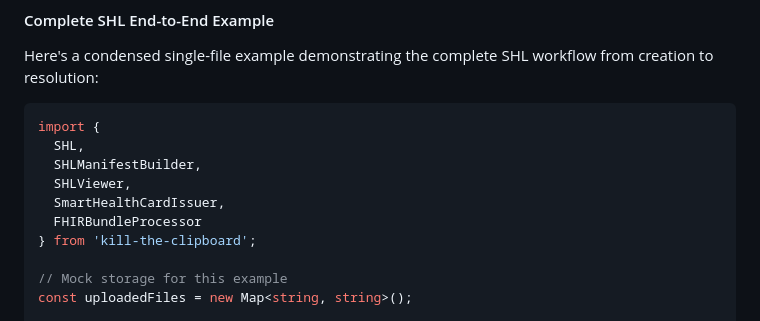
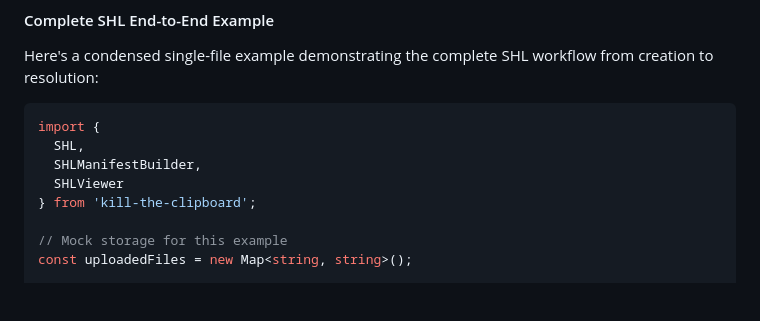
Before and after one commit to vintasoftware/kill-the-clipboard, a Markdown page: README.md, the part around the change. Rendered like a GitHub page; blank space fills up the shorter version.

Commit message:
Small fix on README, imports

```diff
--- a/README.md
+++ b/README.md
@@ -173,9 +173,7 @@ Here's a condensed single-file example demonstrating the complete SHL workflow f
 import {
   SHL,
   SHLManifestBuilder,
-  SHLViewer,
-  SmartHealthCardIssuer,
-  FHIRBundleProcessor
+  SHLViewer
 } from 'kill-the-clipboard';
 
 // Mock storage for this example
```
